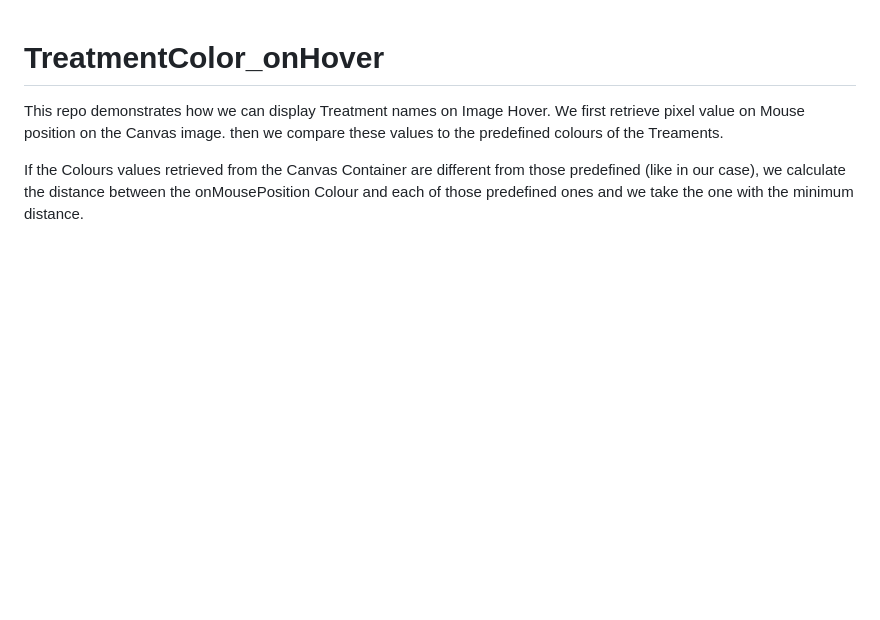
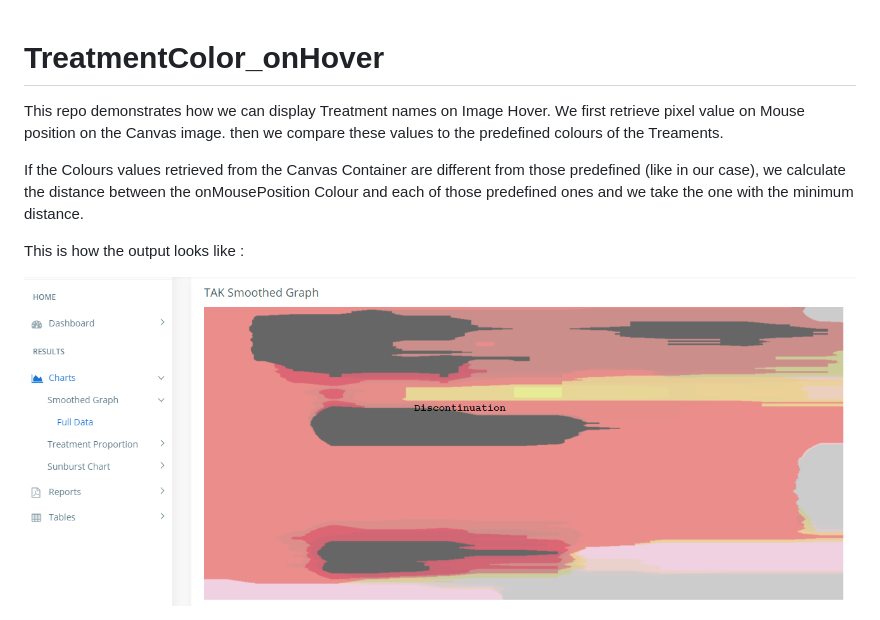
Before and after one commit to hasnimedbilel/TreatmentColor_onHover, a Markdown page: README.md, the part around the change. Drawn GitHub-style; pictures changed too: img/results.PNG (added); blank space fills up the shorter version.

```diff
--- a/README.md
+++ b/README.md
@@ -6,3 +6,7 @@ then we compare these values to the predefined colours of the Treaments.
 
 If the Colours values retrieved from the Canvas Container are different from those predefined (like in our case), we calculate the distance between the onMousePosition Colour
 and each of those predefined ones and we take the one with the minimum distance.
+
+This is how the output looks like :
+
+<img src="img/results.PNG">
```
Also changed, not shown: 1 other file.
